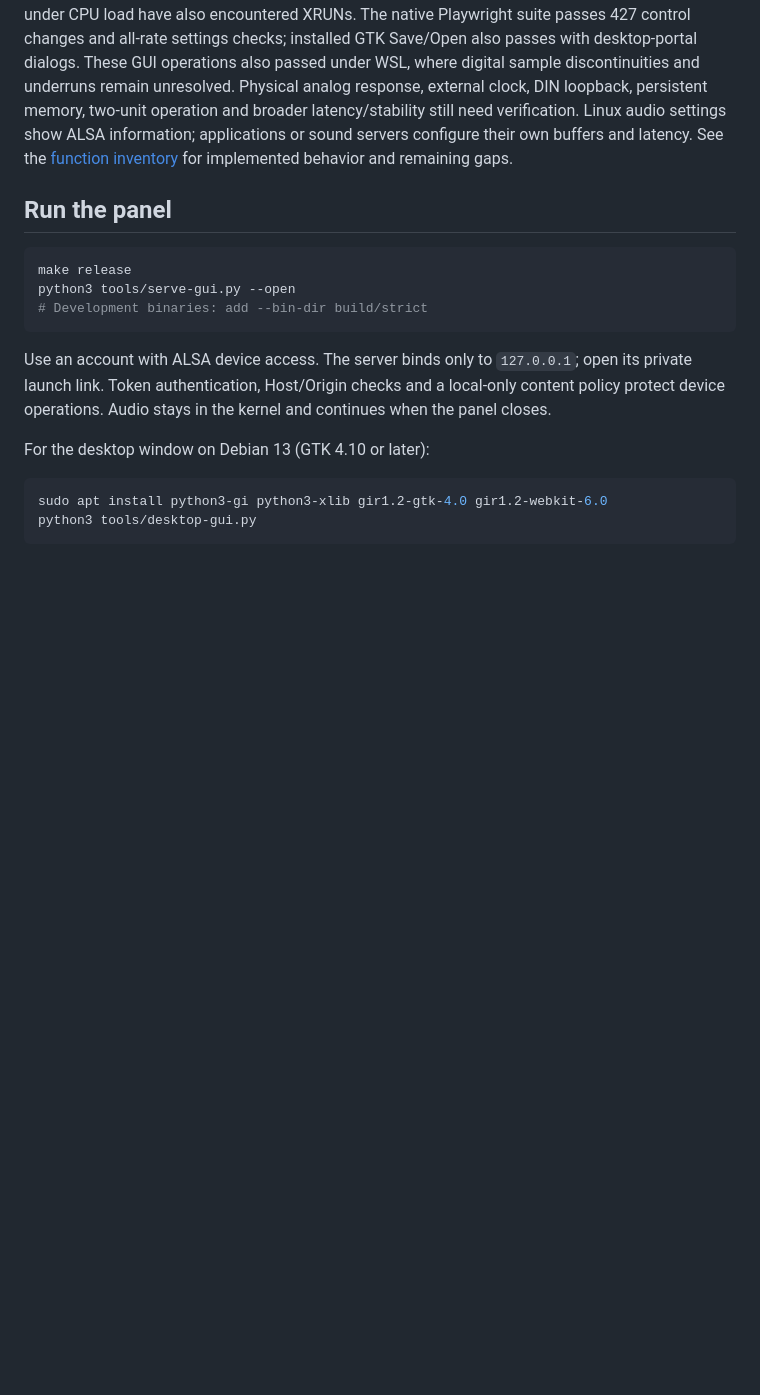
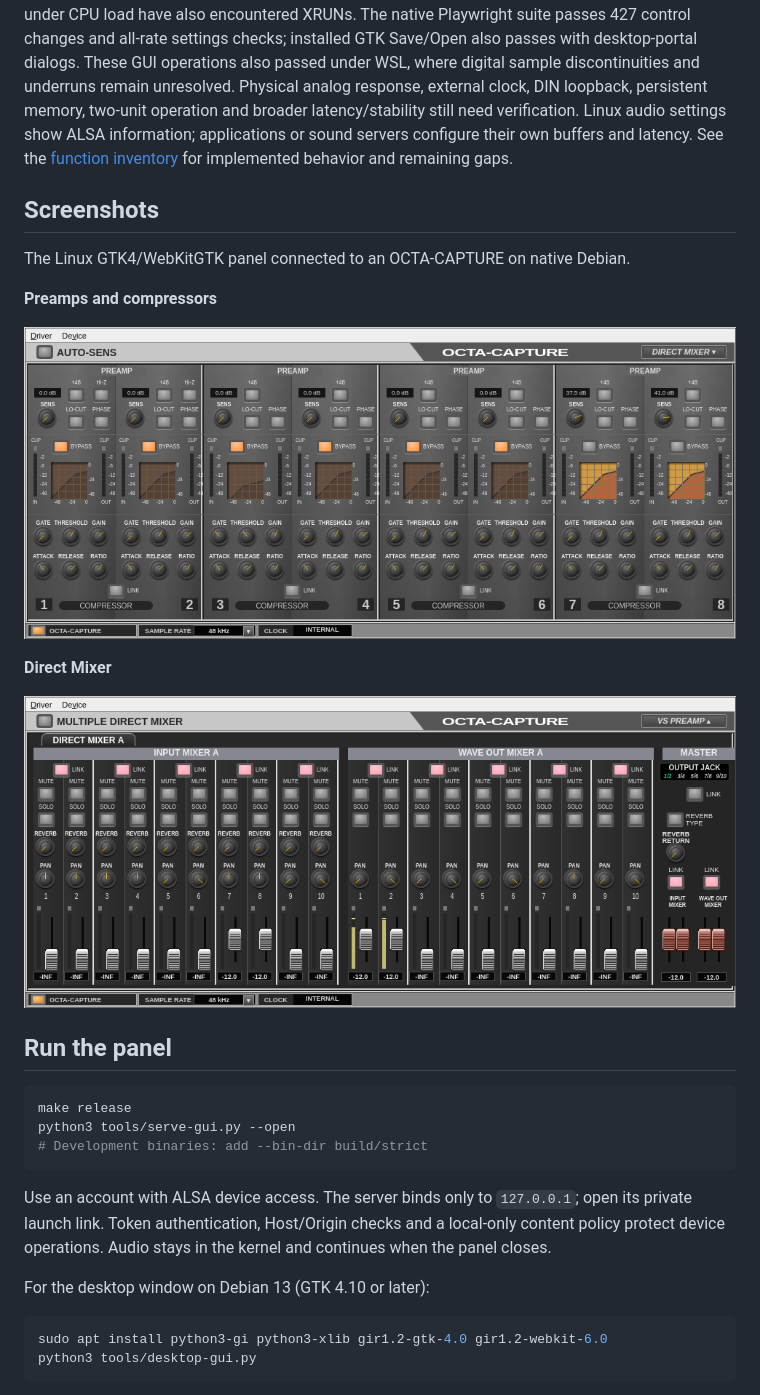
Before and after one commit to Weichwolf/octa-capture, a Markdown page: README.md, the part around the change. Rendered like a GitHub page; pictures changed too: doc/images/direct-mixer.png (added), doc/images/preamp.png (added); blank space fills up the shorter version.

Commit message:
Show native GTK preamp and mixer screenshots in the README

```diff
--- a/README.md
+++ b/README.md
@@ -26,6 +26,18 @@ two-unit operation and broader latency/stability still need verification. Linux
 information; applications or sound servers configure their own buffers and latency.
 See the [function inventory](doc/function-inventory.md)
 for implemented behavior and remaining gaps.
+
+## Screenshots
+
+The Linux GTK4/WebKitGTK panel connected to an OCTA-CAPTURE on native Debian.
+
+**Preamps and compressors**
+
+![OCTA-CAPTURE Linux control panel showing eight preamps and compressors](doc/images/preamp.png)
+
+**Direct Mixer**
+
+![OCTA-CAPTURE Linux Direct Mixer showing input channels, playback channels and master controls](doc/images/direct-mixer.png)
 
 ## Run the panel
 
```
